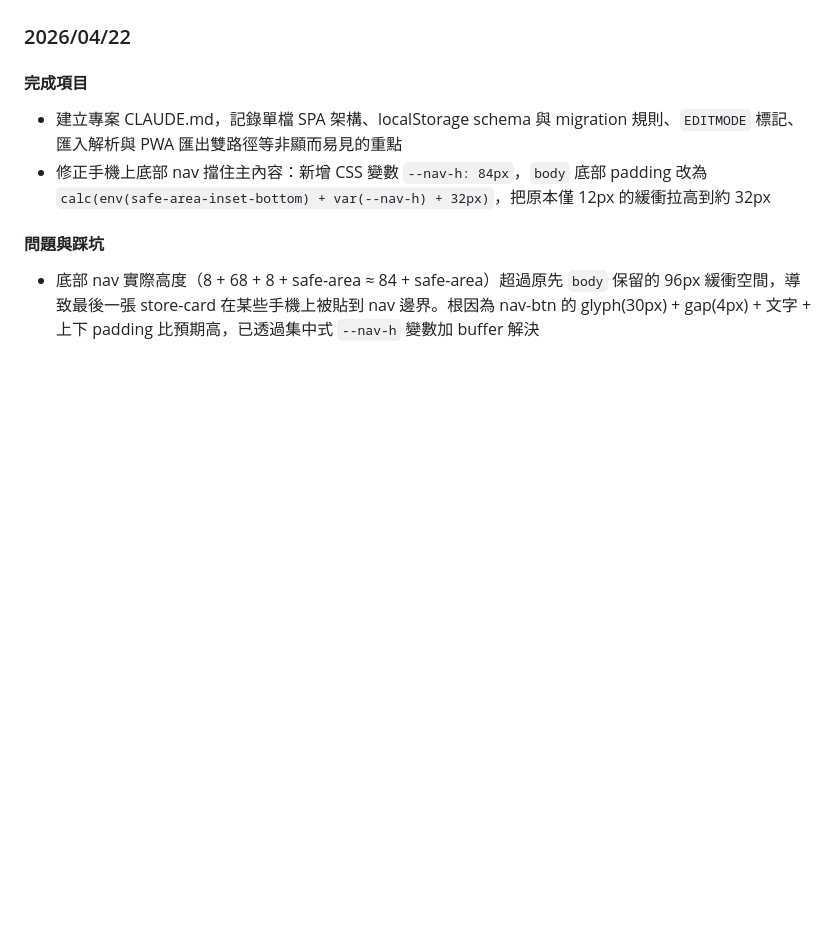
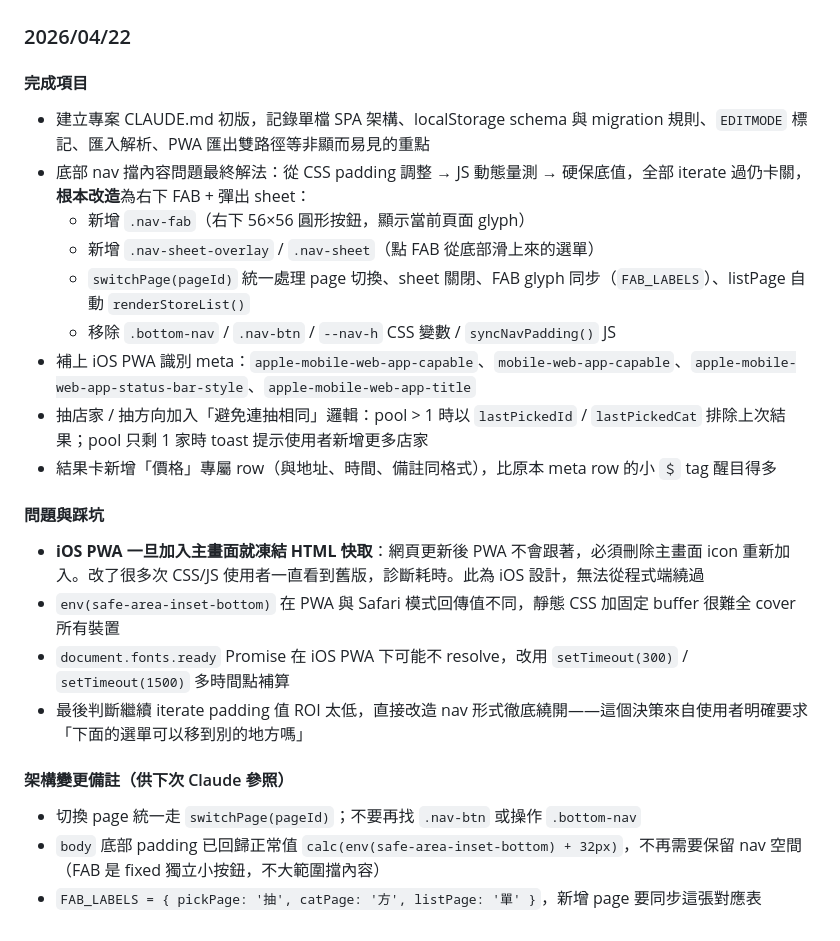
Before and after one commit to JackHung9527/what-to-eat, a Markdown page: CLAUDE.md, the part around the change. Drawn GitHub-style; blank space fills up the shorter version.

Commit message:
docs: expand 2026-04-22 daily summary with full nav redesign notes
把 2026/04/22 今日總結條目擴充為當天完整進度：

- 涵蓋 nav 從多輪 CSS/JS iteration 到根本改造為 FAB + sheet 的全過程
- 補上 iOS PWA HTML 凍結快取、fonts.ready 不 resolve 等踩坑紀錄
- 新增「架構變更備註」子區塊，提醒未來 Claude 不要再引用 .bottom-nav / .nav-btn / --nav-h / syncNavPadding()，改用 switchPage(pageId)
- 記下 FAB_LABELS 對應表，新增 page 時要同步

Co-Authored-By: Claude Opus 4.7 (1M context) <noreply@anthropic.com>

```diff
--- a/CLAUDE.md
+++ b/CLAUDE.md
@@ -63,8 +63,23 @@ This file provides guidance to Claude Code (claude.ai/code) when working with co
 ### 2026/04/22
 
 #### 完成項目
-- 建立專案 CLAUDE.md，記錄單檔 SPA 架構、localStorage schema 與 migration 規則、`EDITMODE` 標記、匯入解析與 PWA 匯出雙路徑等非顯而易見的重點
-- 修正手機上底部 nav 擋住主內容：新增 CSS 變數 `--nav-h: 84px`，`body` 底部 padding 改為 `calc(env(safe-area-inset-bottom) + var(--nav-h) + 32px)`，把原本僅 12px 的緩衝拉高到約 32px
+- 建立專案 CLAUDE.md 初版，記錄單檔 SPA 架構、localStorage schema 與 migration 規則、`EDITMODE` 標記、匯入解析、PWA 匯出雙路徑等非顯而易見的重點
+- 底部 nav 擋內容問題最終解法：從 CSS padding 調整 → JS 動態量測 → 硬保底值，全部 iterate 過仍卡關，**根本改造**為右下 FAB + 彈出 sheet：
+  - 新增 `.nav-fab`（右下 56×56 圓形按鈕，顯示當前頁面 glyph）
+  - 新增 `.nav-sheet-overlay` / `.nav-sheet`（點 FAB 從底部滑上來的選單）
+  - `switchPage(pageId)` 統一處理 page 切換、sheet 關閉、FAB glyph 同步（`FAB_LABELS`）、listPage 自動 `renderStoreList()`
+  - 移除 `.bottom-nav` / `.nav-btn` / `--nav-h` CSS 變數 / `syncNavPadding()` JS
+- 補上 iOS PWA 識別 meta：`apple-mobile-web-app-capable`、`mobile-web-app-capable`、`apple-mobile-web-app-status-bar-style`、`apple-mobile-web-app-title`
+- 抽店家 / 抽方向加入「避免連抽相同」邏輯：pool > 1 時以 `lastPickedId` / `lastPickedCat` 排除上次結果；pool 只剩 1 家時 toast 提示使用者新增更多店家
+- 結果卡新增「價格」專屬 row（與地址、時間、備註同格式），比原本 meta row 的小 `＄` tag 醒目得多
 
 #### 問題與踩坑
-- 底部 nav 實際高度（8 + 68 + 8 + safe-area ≈ 84 + safe-area）超過原先 `body` 保留的 96px 緩衝空間，導致最後一張 store-card 在某些手機上被貼到 nav 邊界。根因為 nav-btn 的 glyph(30px) + gap(4px) + 文字 + 上下 padding 比預期高，已透過集中式 `--nav-h` 變數加 buffer 解決
+- **iOS PWA 一旦加入主畫面就凍結 HTML 快取**：網頁更新後 PWA 不會跟著，必須刪除主畫面 icon 重新加入。改了很多次 CSS/JS 使用者一直看到舊版，診斷耗時。此為 iOS 設計，無法從程式端繞過
+- `env(safe-area-inset-bottom)` 在 PWA 與 Safari 模式回傳值不同，靜態 CSS 加固定 buffer 很難全 cover 所有裝置
+- `document.fonts.ready` Promise 在 iOS PWA 下可能不 resolve，改用 `setTimeout(300)` / `setTimeout(1500)` 多時間點補算
+- 最後判斷繼續 iterate padding 值 ROI 太低，直接改造 nav 形式徹底繞開——這個決策來自使用者明確要求「下面的選單可以移到別的地方嗎」
+
+#### 架構變更備註（供下次 Claude 參照）
+- 切換 page 統一走 `switchPage(pageId)`；不要再找 `.nav-btn` 或操作 `.bottom-nav`
+- `body` 底部 padding 已回歸正常值 `calc(env(safe-area-inset-bottom) + 32px)`，不再需要保留 nav 空間（FAB 是 fixed 獨立小按鈕，不大範圍擋內容）
+- `FAB_LABELS = { pickPage: '抽', catPage: '方', listPage: '單' }`，新增 page 要同步這張對應表
```
